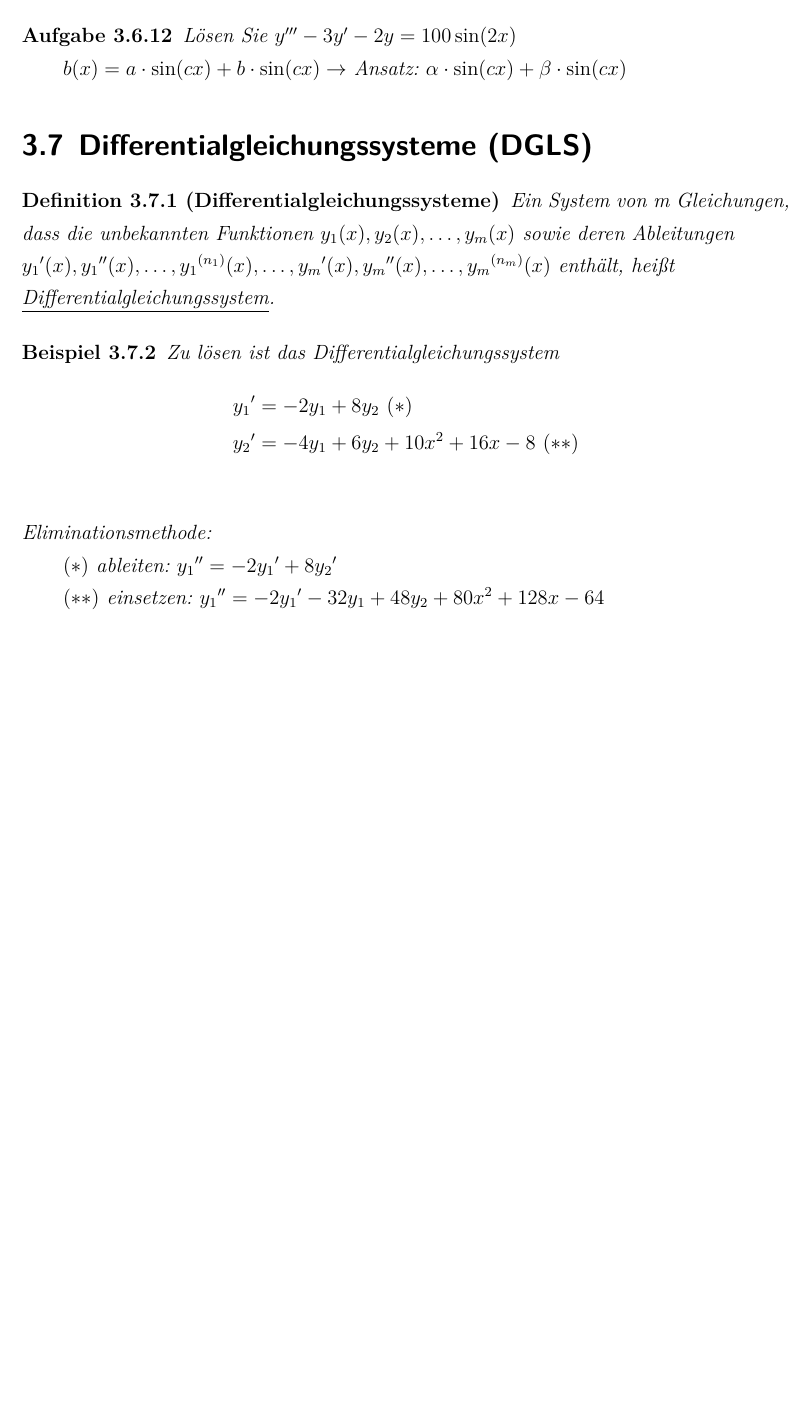
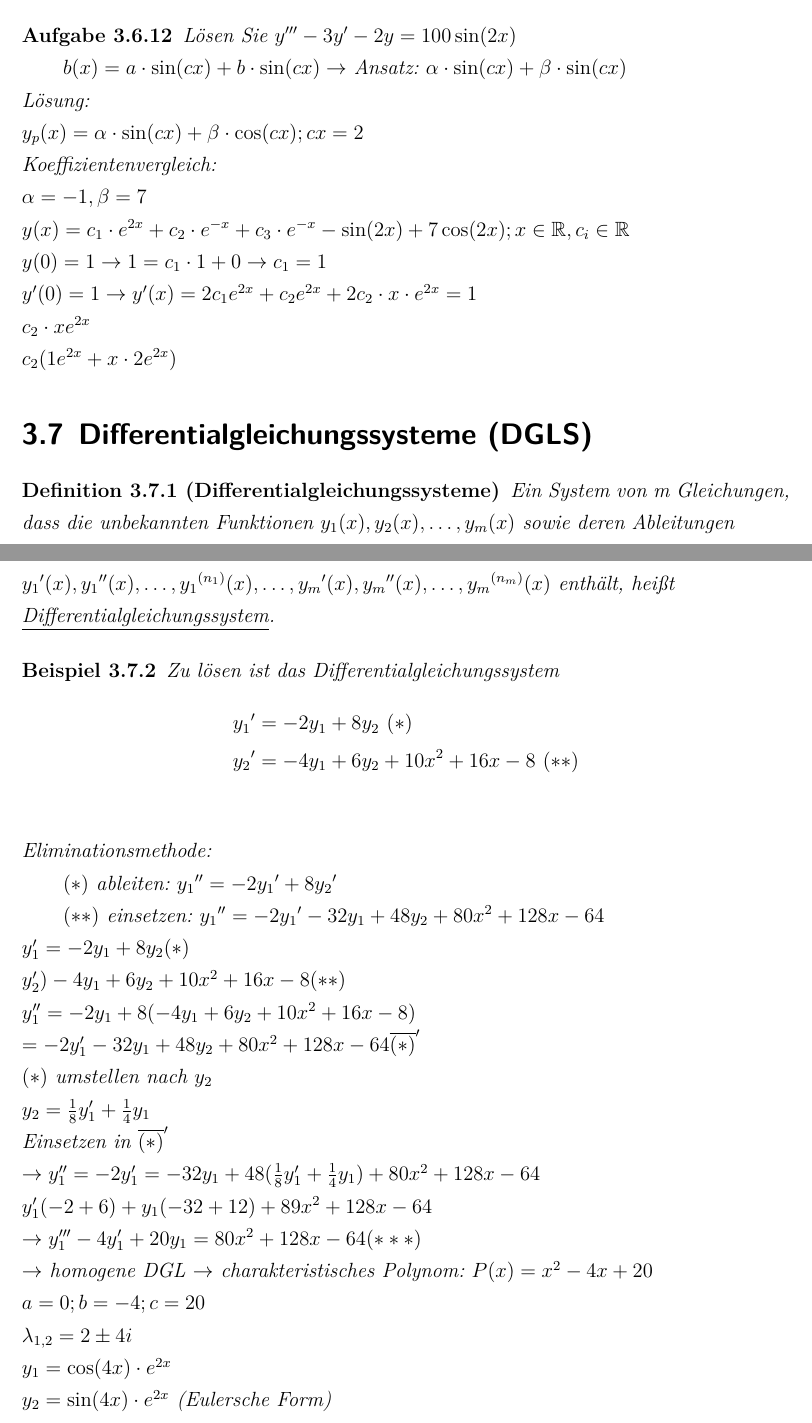
Before and after one commit to autinerd/latex_math_babovsky, a LaTeX document (document.tex): part of page 31 of 31 before the commit and two parts of pages 31 and 32 of 32 after it, the two joined at a grey line, cut so that both start at the same text, the shorter picture padded with empty space. Compiled offline with XeLaTeX.

Commit message:
Beispiel 3.7.2

```diff
--- a/document.tex
+++ b/document.tex
@@ -1,6 +1,6 @@
 % !TeX encoding = UTF-8
 % chktex-file 21 chktex-file -2 chktex-file 23
-\documentclass[12pt,a4paper]{scrreprt}
+\documentclass[fontset=ubuntu,12pt,a4paper]{scrreprt}
 \usepackage[UTF8]{ctex}
 \usepackage[utf8]{inputenc}
 \usepackage{ntheorem}
@@ -1311,7 +1314,17 @@ Für eine Funktion \(f:\mathbb{R}^n\to\mathbb{R}\) gilt:
      \begin{aufg}
          Lösen Sie \(y'''-3y'-2y=100\sin(2x)\)
 
-         \(b(x)=a \cdot \sin(cx) + b \cdot \sin(cx) \to\) Ansatz: \(\alpha \cdot \sin(cx) + \beta \cdot \sin(cx)\)
+         \(b(x)=a \cdot \sin(cx) + b \cdot \sin(cx) \to\) Ansatz: \(\alpha \cdot \sin(cx) + \beta \cdot \sin(cx)\) \\
+         Lösung: \\
+         \( y_p(x)=\alpha\cdot\sin(cx)+\beta\cdot\cos(cx); cx=2 \)
+         \\ Koeffizientenvergleich: \\
+         \(\alpha=-1, \beta=7\) \\
+         \( y(x)=c_1\cdot e^{2x} + c_2\cdot e^{-x} +
+          c_3 \cdot e^{-x} - \sin(2x) + 7\cos(2x); x\in \mathbb{R}, c_i\in \mathbb{R} \) \\
+          \(y(0)=1 \rightarrow 1=c_1\cdot1+0 \rightarrow c_1=1 \) \\
+          \( y'(0)=1 \rightarrow y'(x)=2c_1e^{2x}+c_2e^{2x}+2c_2\cdot x \cdot e^{2x} = 1 \) \\
+          \(c_2\cdot xe^{2x}\) \\
+          \(c_2(1e^{2x}+x\cdot 2e^{2x})\)
      \end{aufg}
 
      \section{Differentialgleichungssysteme (DGLS)}
@@ -1331,6 +1344,24 @@ Für eine Funktion \(f:\mathbb{R}^n\to\mathbb{R}\) gilt:
 
          \((*)\) ableiten: \({y_1}'' = -2{y_1}'+8{y_2}'\)
 
-         \((**)\) einsetzen: \({y_1}'' = -2{y_1}'-32y_1+48y_2+80x^2+128x-64\)
+         \((**)\) einsetzen: \({y_1}'' = -2{y_1}'-32y_1+48y_2+80x^2+128x-64\) \\
+         \( y_1'=-2y_1+8y_2 (*) \) \\
+         \(y_2')-4y_1+6y_2+10x^2+16x-8 (**) \) \\
+         \( y_1''=-2y_1+8(-4y_1+6y_2+10x^2+16x-8) \) \\
+         \( =-2y_1'-32y_1+48y_2+80x^2+128x-64  \overline{(*)}' \) \\
+         \( (*) \) umstellen nach \( y_2 \) \\
+         \( y_2=\frac{1}{8}y_1'+\frac{1}{4}y_1 \) \\
+         Einsetzen in \( \overline{(*)}' \) \\
+         \( \rightarrow y_1''=-2y_1'=-32y_1+48(\frac{1}{8}y_1'+\frac{1}{4}y_1) + 80x^2+128x-64 \) \\
+         \(y_1'(-2+6)+y_1(-32+12)+89x^2+128x-64 \) \\
+         \(\rightarrow y_1'''-4y_1'+20y_1=80x^2+128x-64 (***) \) \\
+         \(\rightarrow \) homogene DGL \(\rightarrow \) charakteristisches Polynom: \(P(x)=x^2-4x+20 \) \\
+         \(a=0; b=-4;c=20\) \\
+         \(\lambda_{1,2}=2\pm4i \) \\
+         \(y_1=\cos(4x)\cdot e^{2x} \) \\
+         \(y_2=\sin(4x)\cdot e^{2x} \) (Eulersche Form)\\
+
+
+
      \end{beispiel}
 \end{document}
```
Also changed, not shown: document.pdf, document.tex (3 more changed lines).
